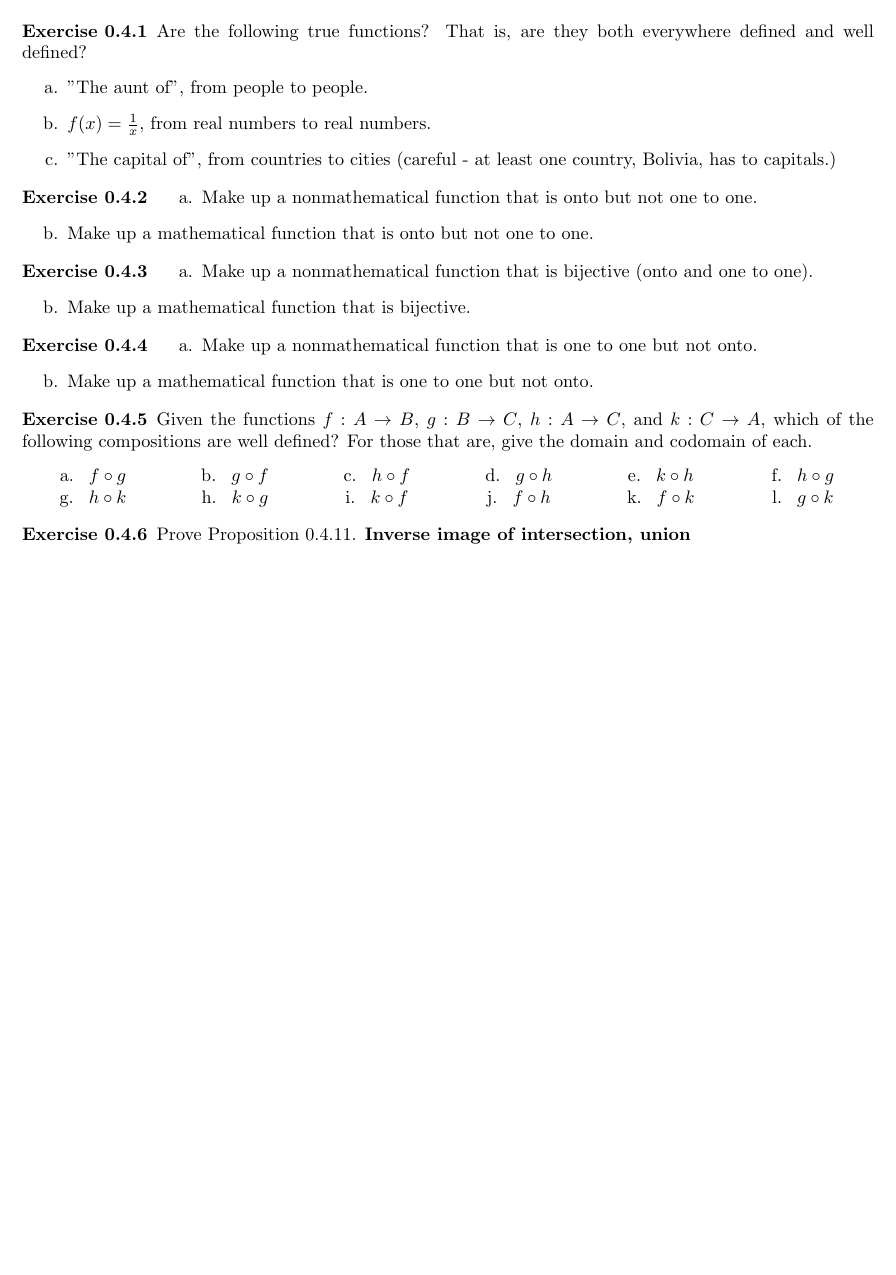
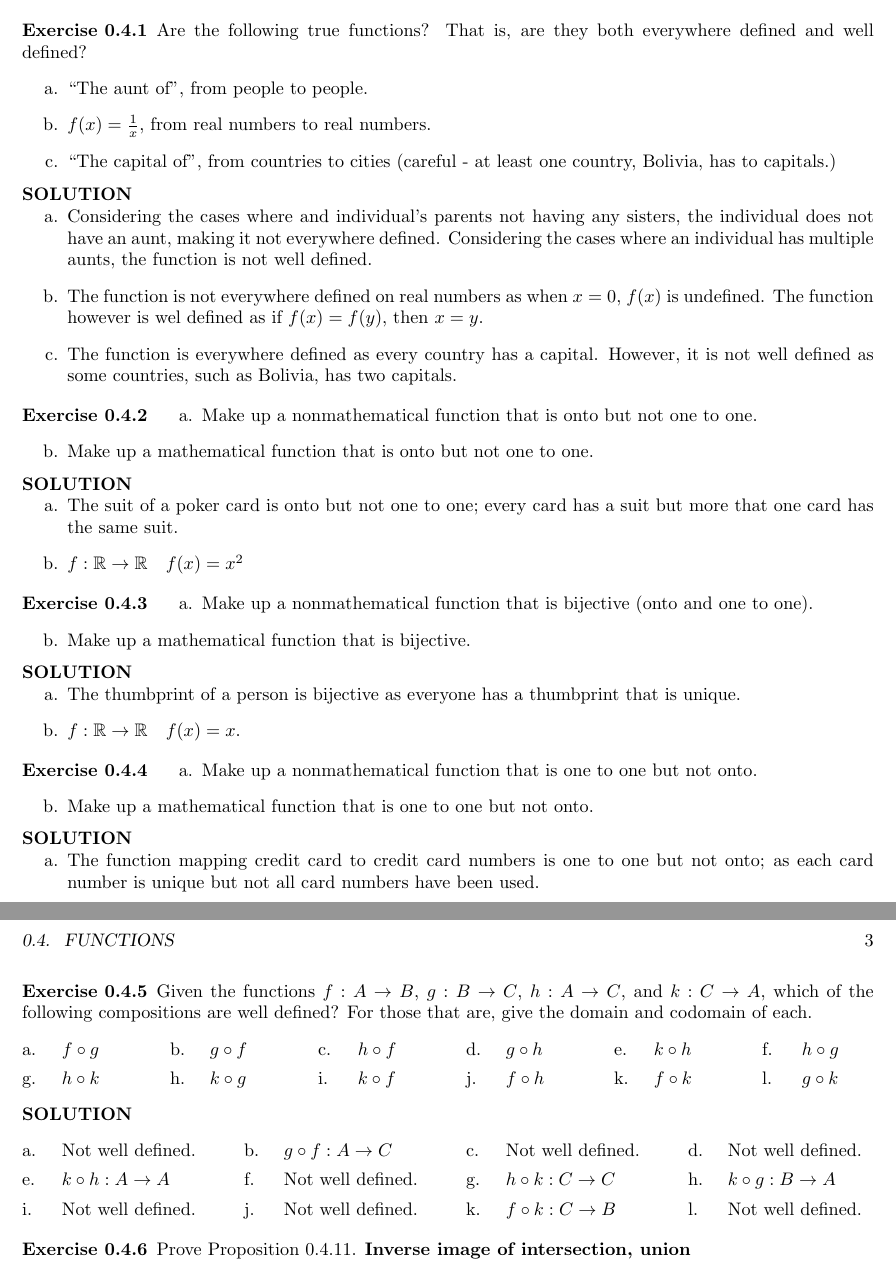
Before and after one commit to pand4monium/VectorCalc-LinearAlgebra-DiffForms-Hubbard-Solutions, a LaTeX book (main.tex, which reads chapters/chapter0/chapter0-4.tex, preamble.tex): part of page 6 of 7 before the commit and two parts of pages 6 and 7 of 7 after it, the two joined at a grey line, cut so that both start at the same text, the shorter picture padded with empty space. Compiled offline with pdfLaTeX.

Commit message:
Completed Exercise 0.4.1 to 0.4.5

```diff
--- a/chapters/chapter0/chapter0-4.tex
+++ b/chapters/chapter0/chapter0-4.tex
@@ -6,6 +6,13 @@
         \item $f(x) = \frac 1x$, from real numbers to real numbers.
         \item "The capital of", from countries to cities (careful - at least one country, Bolivia, has to capitals.)
     }
+    \sol{
+        \ea{
+            \item Considering the cases where and individual's parents not having any sisters, the individual does not have an aunt, making it not everywhere defined. Considering the cases where an individual has multiple aunts, the function is not well defined.
+            \item The function is not everywhere defined on real numbers as when $x = 0$, $f(x)$ is undefined. The function however is wel defined as if $f(x) = f(y)$, then $x =y$.
+            \item The function is everywhere defined as every country has a capital. However, it is not well defined as some countries, such as Bolivia, has two capitals.
+        }
+    }
 }
 
 \bx{ %0.4.2
@@ -13,6 +20,10 @@
         \item Make up a nonmathematical function that is onto but not one to one.
         \item Make up a mathematical function that is onto but not one to one.
     }
+    \sol{\ea{
+        \item The suit of a poker card is onto but not one to one; every card has a suit but more that one card has the same suit.
+        \item $f: \mathbb R \rightarrow \mathbb R \quad f(x) = x^2$
+    }}
 }
 
 \bx{ % 0.4.3
@@ -20,6 +31,10 @@
         \item Make up a nonmathematical function that is bijective (onto and one to one).
         \item Make up a mathematical function that is bijective.
     }
+    \sol{\ea{
+        \item The thumbprint of a person is bijective as everyone has a thumbprint that is unique.
+        \item $f: \mathbb R \rightarrow \mathbb R \quad f(x) = x$.
+    }}
 }
 
 \bx{ % 0.4.4
@@ -27,24 +42,44 @@
         \item Make up a nonmathematical function that is one to one but not onto.
         \item Make up a mathematical function that is one to one but not onto.
     }
+    \sol{\ea{
+        \item The function mapping credit card to credit card numbers is one to one but not onto; as each card number is unique but not all card numbers have been used.
+        \item $f: \mathbb R \rightarrow \mathbb R \quad f(x) = e^x$.
+    }}
 }
 
 \bx{ % 0.4.5
     Given the functions $f : A \rightarrow B$, $g : B \rightarrow C$, $h : A \rightarrow C$, and $k : C \rightarrow A$, which of the following compositions are well defined? For those that are, give the domain and codomain of each.
     \eag{6}{
-    \eaglabel\ $f \circ g$ &
-    \eaglabel\ $g \circ f$ &
-    \eaglabel\ $h \circ f$ &
-    \eaglabel\ $g \circ h$ &
-    \eaglabel\ $k \circ h$ &
-    \eaglabel\ $h \circ g$ \\
-    \eaglabel\ $h \circ k$ &
-    \eaglabel\ $k \circ g$ &
-    \eaglabel\ $k \circ f$ &
-    \eaglabel\ $f \circ h$ &
-    \eaglabel\ $f \circ k$ &
-    \eaglabel\ $g \circ k$
-}
+    \task $f \circ g$
+    \task $g \circ f$
+    \task $h \circ f$
+    \task $g \circ h$
+    \task $k \circ h$
+    \task $h \circ g$
+    \task $h \circ k$
+    \task $k \circ g$
+    \task $k \circ f$
+    \task $f \circ h$
+    \task $f \circ k$
+    \task $g \circ k$
+    }
+    \sol{
+        \eag{4}{
+        \task Not well defined.
+        \task $g \circ f:A\rightarrow C$
+        \task Not well defined.
+        \task Not well defined.
+        \task $k \circ h:A\rightarrow A$
+        \task Not well defined.
+        \task $h \circ k:C\rightarrow C$
+        \task $k \circ g:B\rightarrow A$
+        \task Not well defined.
+        \task Not well defined.
+        \task $f \circ k:C\rightarrow B$
+        \task Not well defined.
+        }
+    }
 }
 
 \bx{ % 0.4.6
--- a/preamble.tex
+++ b/preamble.tex
@@ -1,12 +1,16 @@
 \usepackage[margin=1in]{geometry}
 
-\usepackage{array}
-\usepackage{amsmath} % enable align environments
+
+\usepackage{amsmath} % enable align
+\usepackage[autostyle, english=british]{csquotes}
 \usepackage[inline]{enumitem} % enable enumeration
 \usepackage{fancyhdr}
 \PassOptionsToPackage{hyphens}{url}\usepackage{hyperref} % allow for URL wrapping
 \usepackage[standard]{ntheorem}
-\usepackage{tabularx}
+
+
+% Formatting of Text
+\MakeOuterQuote{"}
 
 
 % Exercise Theorem Environment
```
Also changed, not shown: main.pdf, preamble.tex (22 more changed lines).
